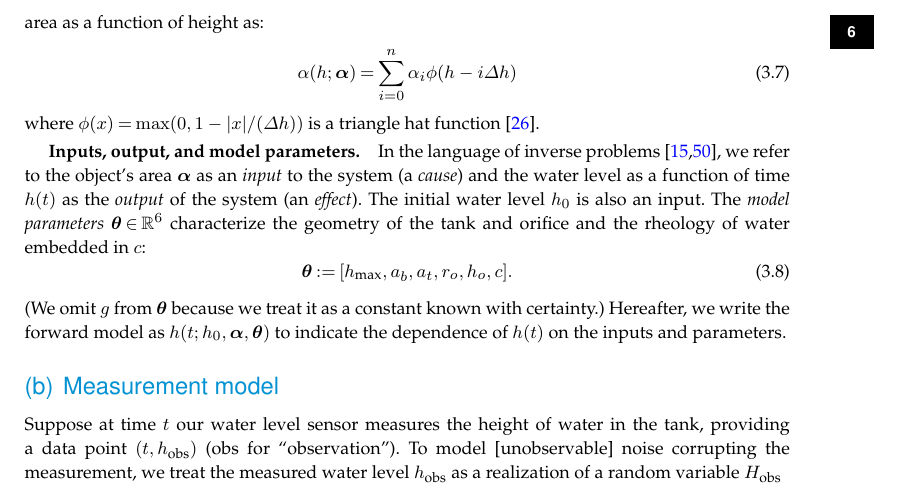
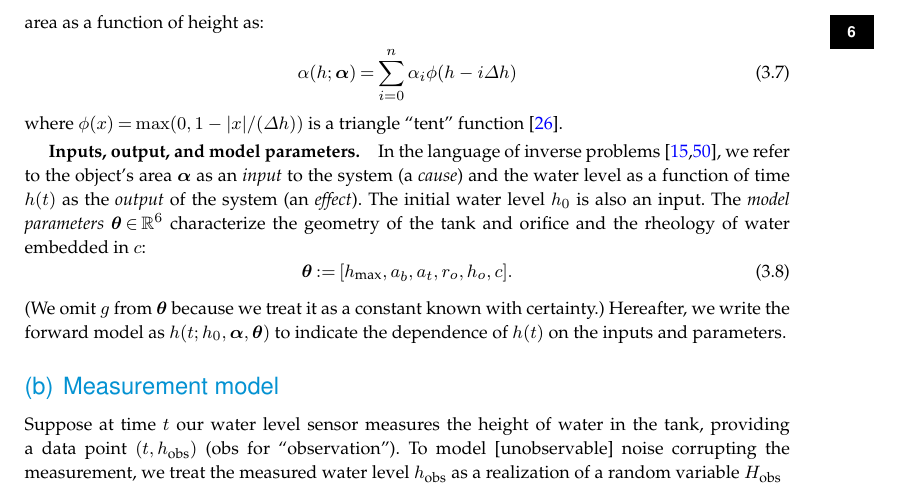
Before and after one commit to SimonEnsemble/tank_inverse_problem, a LaTeX document (paper/tank_inv_prob.tex): part of page 6 of 19, cut so that both start at the same text. Compiled offline with pdfLaTeX; a missing bibliography style is replaced by a similar one.

Commit message:
call it tent function

```diff
--- a/paper/tank_inv_prob.tex
+++ b/paper/tank_inv_prob.tex
@@ -297,7 +297,7 @@ We parameterize the area of the object inside the tank as a function of height,
 where $\alpha_i :=\alpha(i \Delta h)$ for $i \in \{0, ..., n\}$, $\Delta h = h_{\text{max}}/n$. Then, we construct the function $\alpha(h)$ for $h\in [0, h_{\text{max}}]$ via linear interpolation of the function values in $\boldsymbol \alpha$. Equivalently, we represent the object's area as a function of height as:
 \begin{equation}
 	\alpha(h; \boldsymbol \alpha) = \sum_{i=0}^n \alpha_i \phi(h-i \Delta h) \label{eq:alpha_basis}
-\end{equation} where $\phi(x)= \max(0, 1-\lvert x \rvert / (\Delta h)) $ is a triangle hat function \cite{hat_functions}.
+\end{equation} where $\phi(x)= \max(0, 1-\lvert x \rvert / (\Delta h)) $ is a triangle ``tent'' function \cite{hat_functions}.
 
 \vspace{-\baselineskip}
 \subparagraph{Inputs, output, and model parameters.}
```
